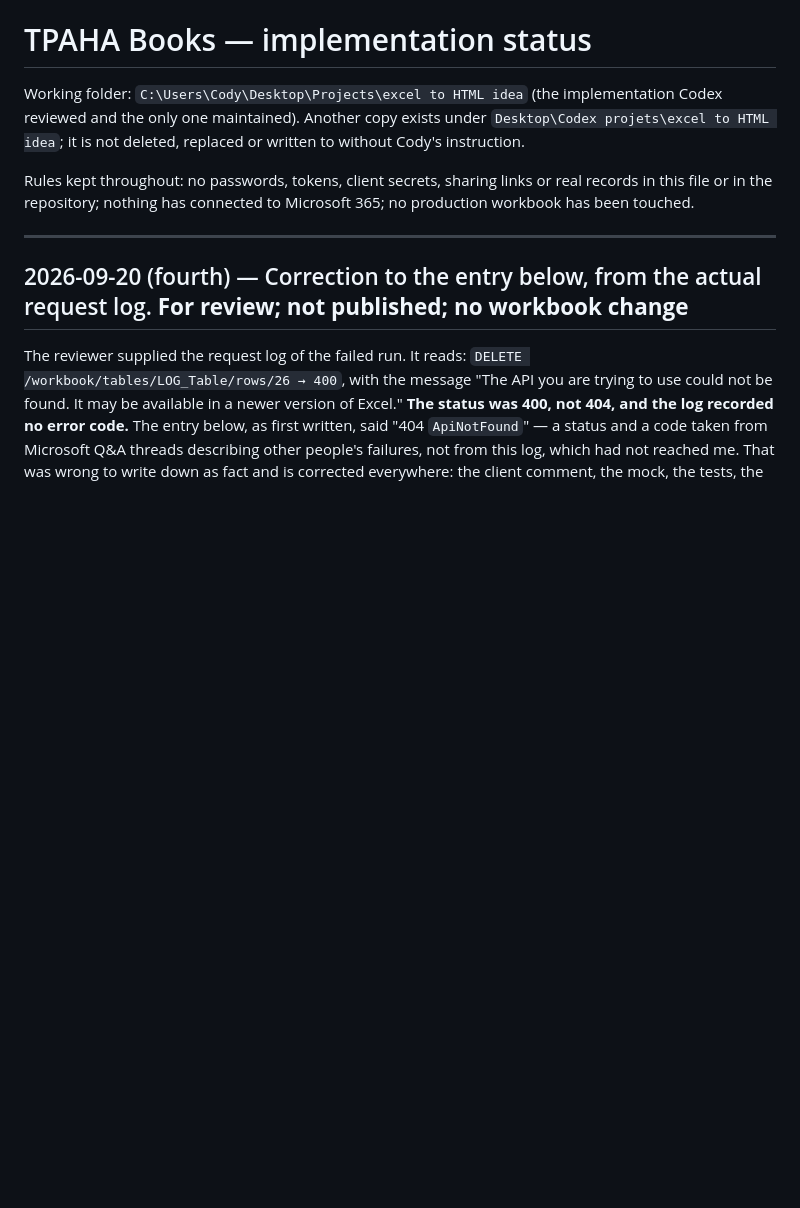
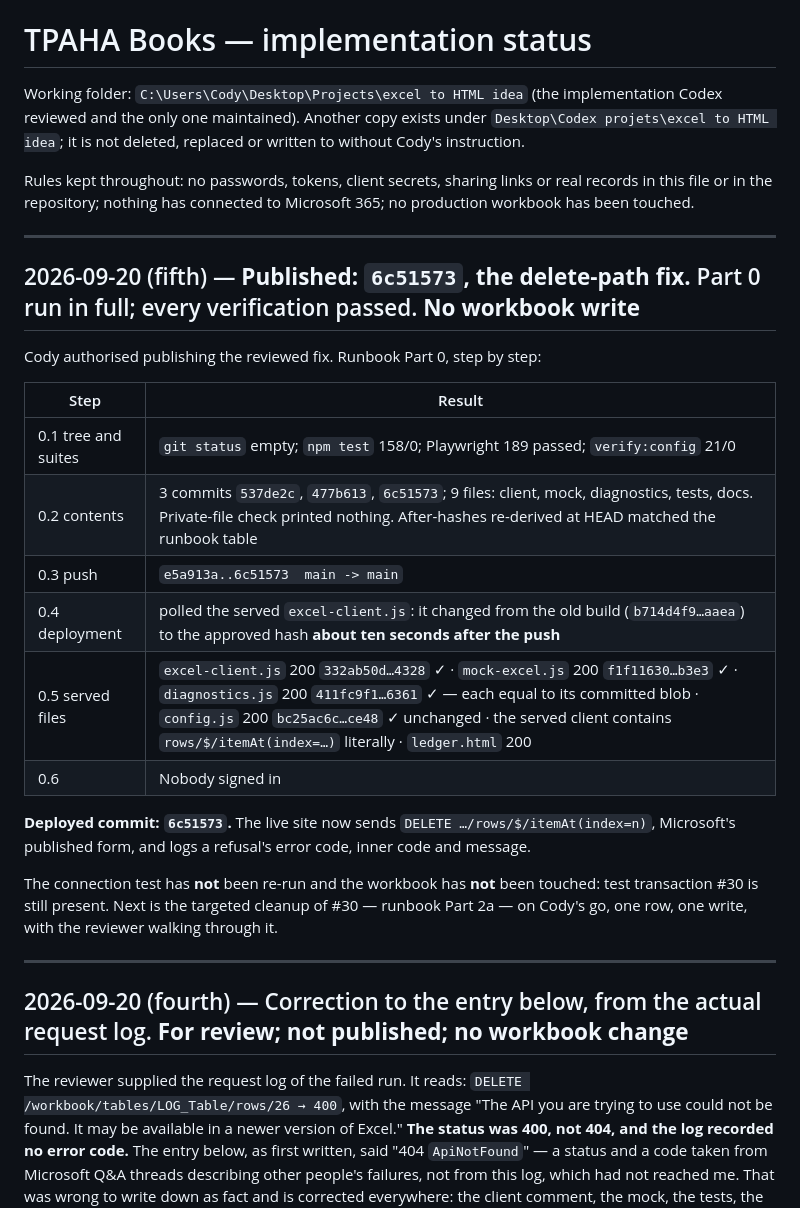
Before and after one commit to TPAHAVP/tpaha-books, a Markdown page: IMPLEMENTATION_STATUS.md, the part around the change. Drawn GitHub-style; blank space fills up the shorter version.

Commit message:
Record the Part 0 publication of 6c51573
Every step passed: clean tree and all suites; three commits, nine files,
private-file check empty; pushed e5a913a..6c51573; the served excel-client.js
changed to the approved hash about ten seconds later; excel-client.js,
mock-excel.js and diagnostics.js each hash to their committed blob, config.js
unchanged, and the served client contains the published DELETE form literally.
Nobody signed in. No workbook write; #30 is still present.

Co-Authored-By: Claude Fable 5.1 <noreply@anthropic.com>

```diff
--- a/IMPLEMENTATION_STATUS.md
+++ b/IMPLEMENTATION_STATUS.md
@@ -6,6 +6,28 @@ deleted, replaced or written to without Cody's instruction.
 
 Rules kept throughout: no passwords, tokens, client secrets, sharing links or real records in this file
 or in the repository; nothing has connected to Microsoft 365; no production workbook has been touched.
+
+---
+
+## 2026-09-20 (fifth) — **Published: `6c51573`, the delete-path fix.** Part 0 run in full; every verification passed. **No workbook write**
+
+Cody authorised publishing the reviewed fix. Runbook Part 0, step by step:
+
+| Step | Result |
+|---|---|
+| 0.1 tree and suites | `git status` empty; `npm test` 158/0; Playwright 189 passed; `verify:config` 21/0 |
+| 0.2 contents | 3 commits `537de2c`, `477b613`, `6c51573`; 9 files: client, mock, diagnostics, tests, docs. Private-file check printed nothing. After-hashes re-derived at HEAD matched the runbook table |
+| 0.3 push | `e5a913a..6c51573  main -> main` |
+| 0.4 deployment | polled the served `excel-client.js`: it changed from the old build (`b714d4f9…aaea`) to the approved hash **about ten seconds after the push** |
+| 0.5 served files | `excel-client.js` 200 `332ab50d…4328` ✓ · `mock-excel.js` 200 `f1f11630…b3e3` ✓ · `diagnostics.js` 200 `411fc9f1…6361` ✓ — each equal to its committed blob · `config.js` 200 `bc25ac6c…ce48` ✓ unchanged · the served client contains `rows/$/itemAt(index=…)` literally · `ledger.html` 200 |
+| 0.6 | Nobody signed in |
+
+**Deployed commit: `6c51573`.** The live site now sends `DELETE …/rows/$/itemAt(index=n)`, Microsoft's published
+form, and logs a refusal's error code, inner code and message.
+
+The connection test has **not** been re-run and the workbook has **not** been touched: test transaction #30 is
+still present. Next is the targeted cleanup of #30 — runbook Part 2a — on Cody's go, one row, one write, with
+the reviewer walking through it.
 
 ---
 
```
Also changed, not shown: docs/checkpoint-2-runbook.md (+8 -2 lines).
